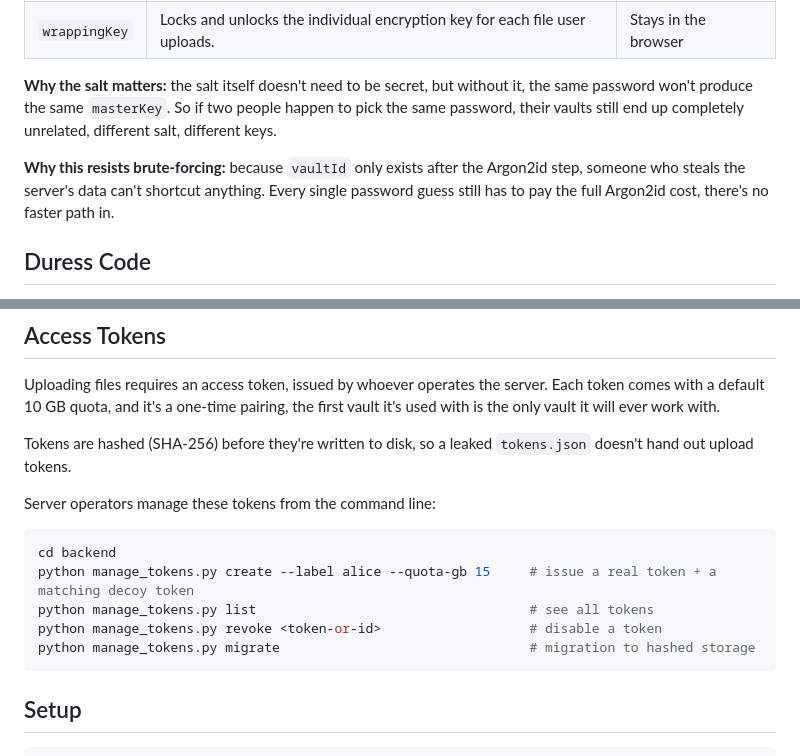
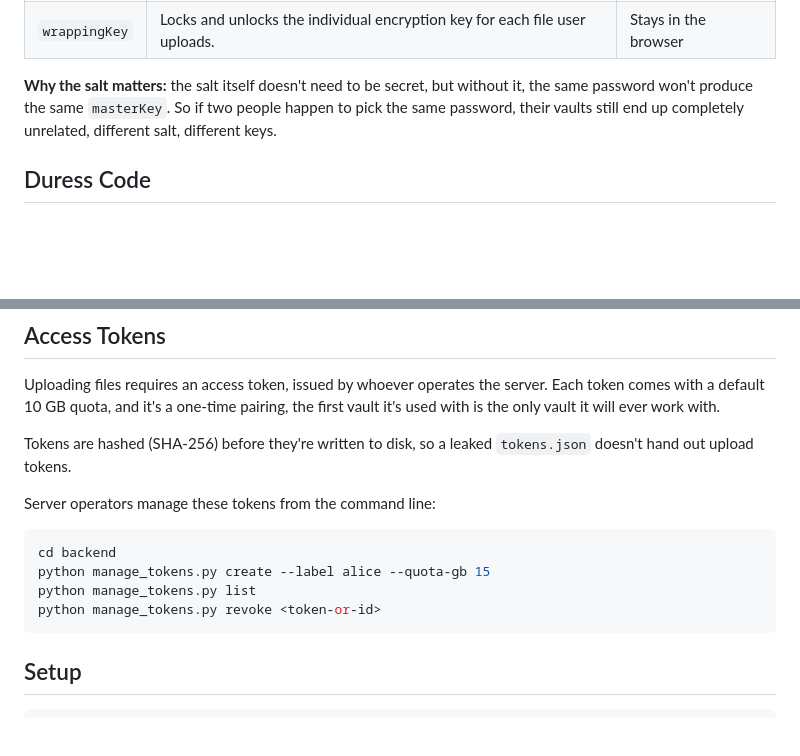
Before and after one commit to umutcamliyurt/Lethean, a Markdown page: README.md, 2 parts joined by grey strips. GitHub-like rendering; blank space fills up the shorter version.

````diff
--- a/README.md
+++ b/README.md
@@ -42,8 +42,6 @@ Lethean is a zero-knowledge encrypted storage accountless web app. Your chosen p
 
 **Why the salt matters:** the salt itself doesn't need to be secret, but without it, the same password won't produce the same `masterKey`. So if two people happen to pick the same password, their vaults still end up completely unrelated, different salt, different keys.
 
-**Why this resists brute-forcing:** because `vaultId` only exists after the Argon2id step, someone who steals the server's data can't shortcut anything. Every single password guess still has to pay the full Argon2id cost, there's no faster path in.
-
 ## Duress Code
 
 Think of the duress code as a second, secret password that opens a decoy vault instead of the real one, and silently destroys the real one in the process.
@@ -66,10 +64,9 @@ Server operators manage these tokens from the command line:
 
 ```bash
 cd backend
-python manage_tokens.py create --label alice --quota-gb 15     # issue a real token + a matching decoy token
-python manage_tokens.py list                                   # see all tokens
-python manage_tokens.py revoke <token-or-id>                   # disable a token
-python manage_tokens.py migrate                                # migration to hashed storage
+python manage_tokens.py create --label alice --quota-gb 15
+python manage_tokens.py list
+python manage_tokens.py revoke <token-or-id>
 ```
 
 ## Setup
````
